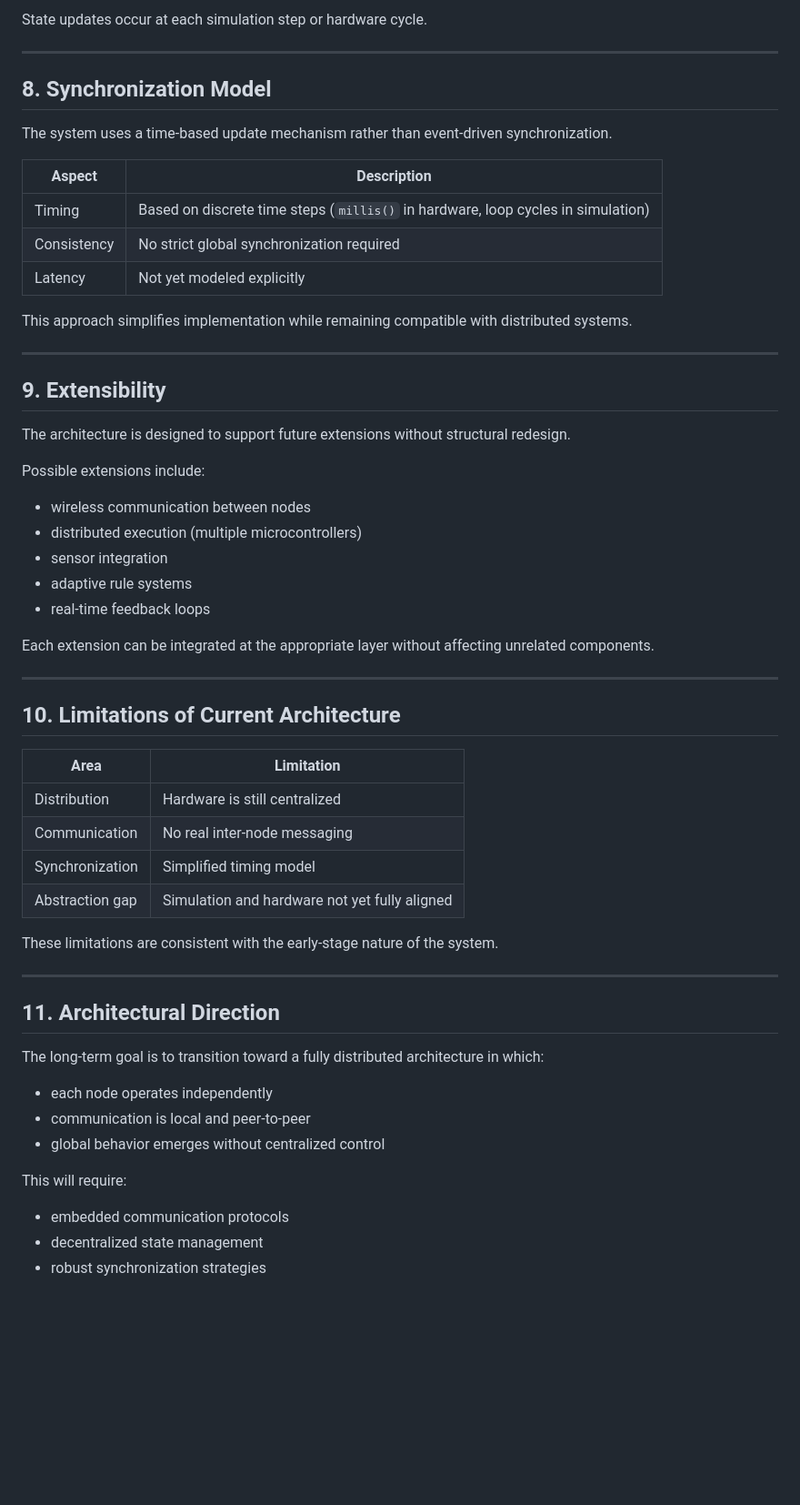
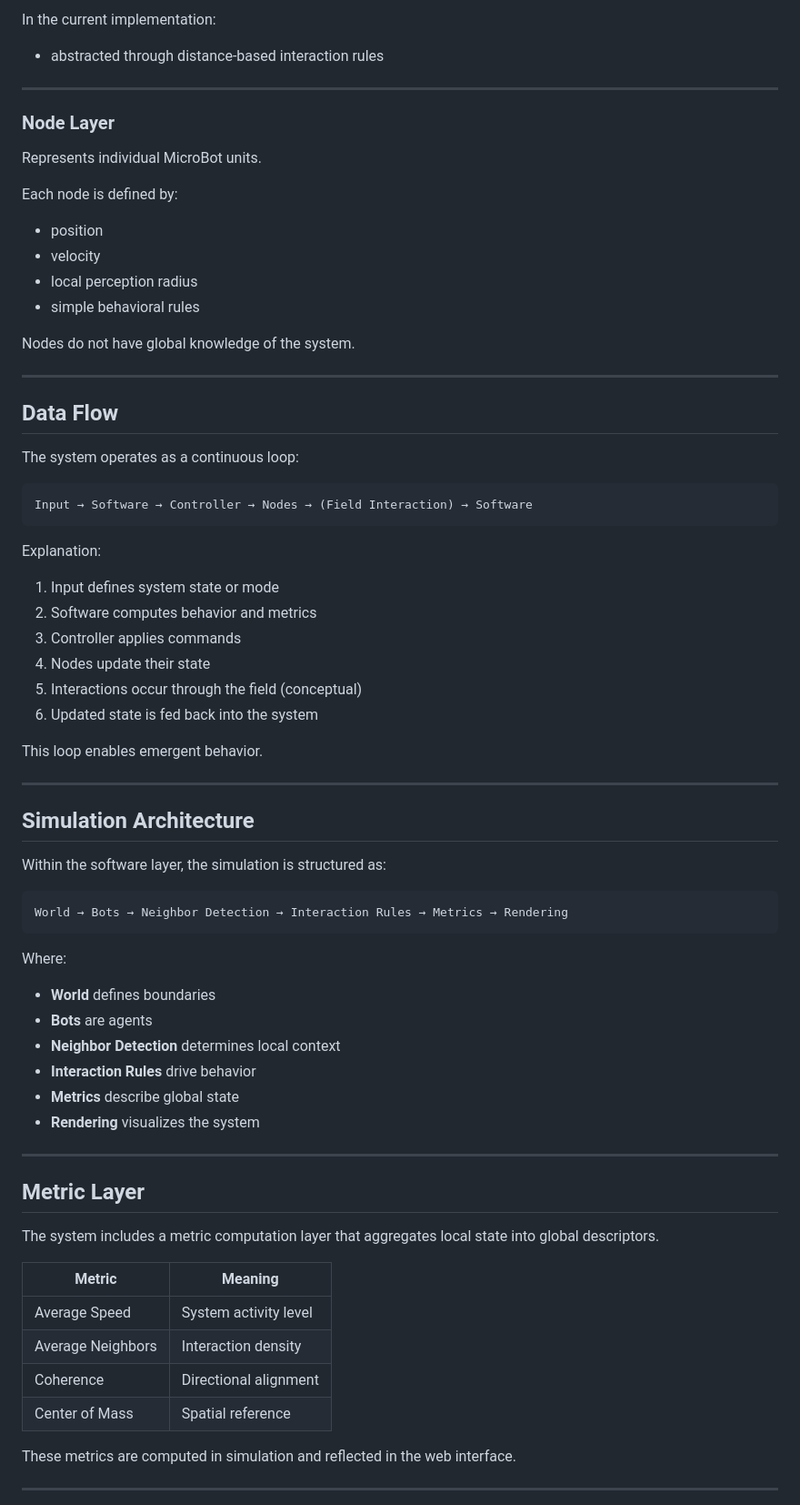
Before and after one commit to AntonMorosi06/MicroBot_Web, a Markdown page: docs/architecture.md, the part around one of its changes. Shown at 91% size. Drawn GitHub-style; blank space fills up the shorter version.

````diff
--- a/docs/architecture.md
+++ b/docs/architecture.md
@@ -146,62 +91,77 @@ A minimal node state can be represented as:
 
-State updates occur at each simulation step or hardware cycle.
+In the current implementation:
+
+* abstracted through distance-based interaction rules
 
 ---
 
-## 8. Synchronization Model
+### Node Layer
 
-The system uses a time-based update mechanism rather than event-driven synchronization.
+Represents individual MicroBot units.
 
-| Aspect      | Description                                                                      |
-| ----------- | -------------------------------------------------------------------------------- |
-| Timing      | Based on discrete time steps (`millis()` in hardware, loop cycles in simulation) |
-| Consistency | No strict global synchronization required                                        |
-| Latency     | Not yet modeled explicitly                                                       |
+Each node is defined by:
 
-This approach simplifies implementation while remaining compatible with distributed systems.
+* position
+* velocity
+* local perception radius
+* simple behavioral rules
+
+Nodes do not have global knowledge of the system.
 
 ---
 
-## 9. Extensibility
+## Data Flow
 
-The architecture is designed to support future extensions without structural redesign.
+The system operates as a continuous loop:
 
-Possible extensions include:
+```text id="flow1"
+Input → Software → Controller → Nodes → (Field Interaction) → Software
+```
 
-* wireless communication between nodes
-* distributed execution (multiple microcontrollers)
-* sensor integration
-* adaptive rule systems
-* real-time feedback loops
+Explanation:
 
-Each extension can be integrated at the appropriate layer without affecting unrelated components.
+1. Input defines system state or mode
+2. Software computes behavior and metrics
+3. Controller applies commands
+4. Nodes update their state
+5. Interactions occur through the field (conceptual)
+6. Updated state is fed back into the system
+
+This loop enables emergent behavior.
 
 ---
 
-## 10. Limitations of Current Architecture
+## Simulation Architecture
 
-| Area            | Limitation                                    |
-| --------------- | --------------------------------------------- |
-| Distribution    | Hardware is still centralized                 |
-| Communication   | No real inter-node messaging                  |
-| Synchronization | Simplified timing model                       |
-| Abstraction gap | Simulation and hardware not yet fully aligned |
+Within the software layer, the simulation is structured as:
 
-These limitations are consistent with the early-stage nature of the system.
+```text id="flow2"
+World → Bots → Neighbor Detection → Interaction Rules → Metrics → Rendering
+```
+
+Where:
+
+* **World** defines boundaries
+* **Bots** are agents
+* **Neighbor Detection** determines local context
+* **Interaction Rules** drive behavior
+* **Metrics** describe global state
+* **Rendering** visualizes the system
 
 ---
 
-## 11. Architectural Direction
+## Metric Layer
 
-The long-term goal is to transition toward a fully distributed architecture in which:
+The system includes a metric computation layer that aggregates local state into global descriptors.
 
-* each node operates independently
-* communication is local and peer-to-peer
-* global behavior emerges without centralized control
+| Metric            | Meaning               |
+| ----------------- | --------------------- |
+| Average Speed     | System activity level |
+| Average Neighbors | Interaction density   |
+| Coherence         | Directional alignment |
+| Center of Mass    | Spatial reference     |
 
-This will require:
+These metrics are computed in simulation and reflected in the web interface.
 
-* embedded communication protocols
-* decentralized state management
-* robust synchronization strategies
+---
 
````
Also changed, not shown: other parts of docs/architecture.md (+110 -105 lines).
